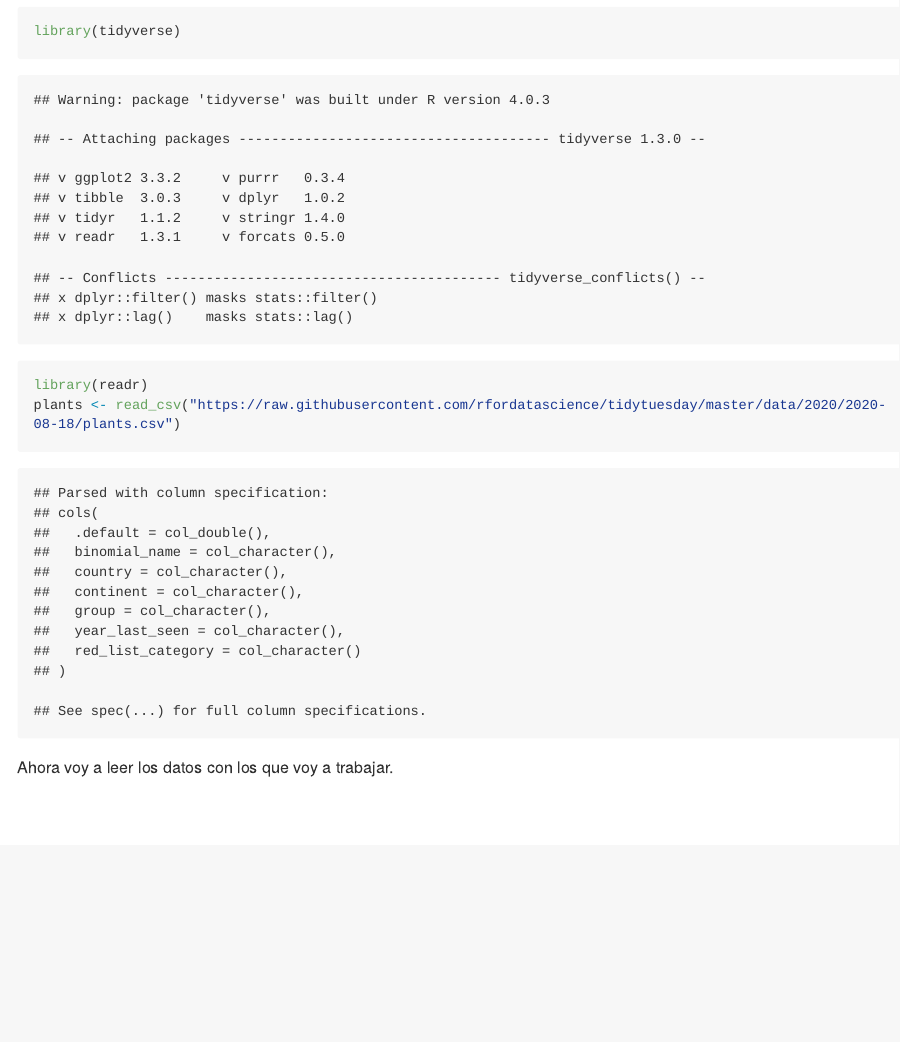
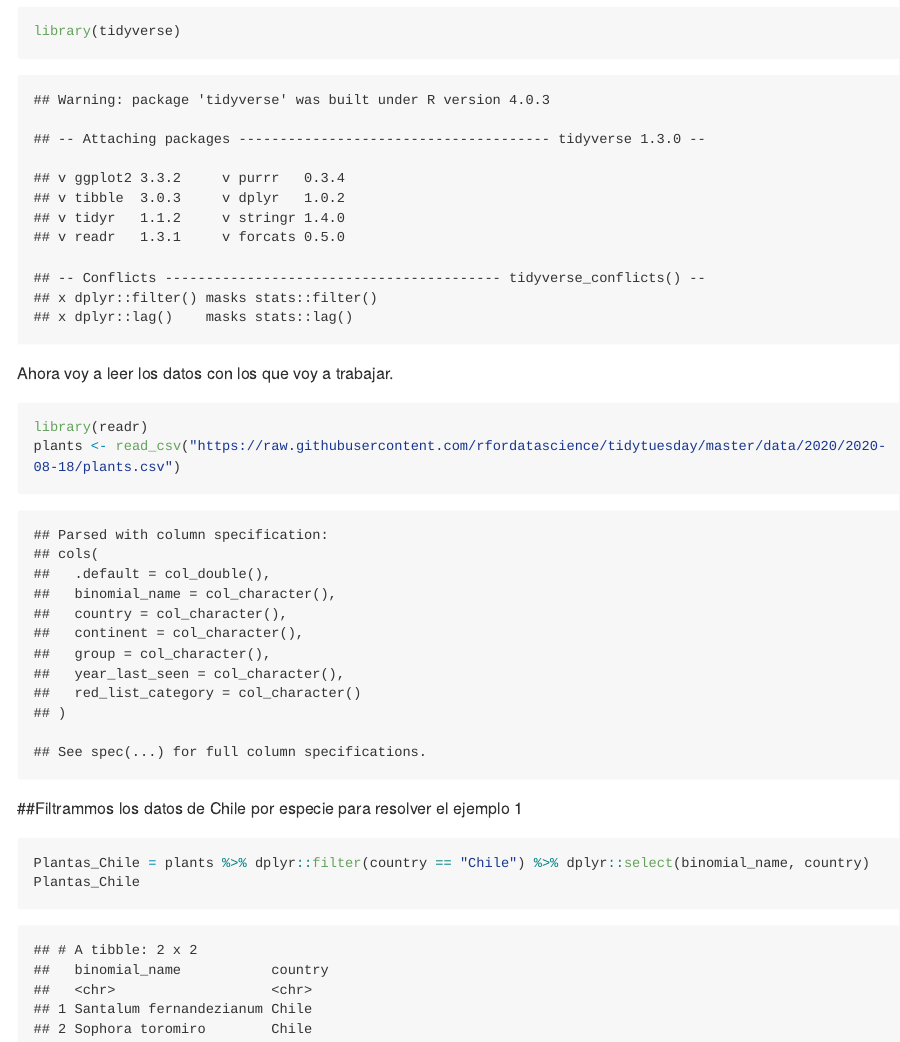
Before and after one commit to KleinKill/prueba-2, an R Markdown document (README2.Rmd): the page in a window 1100 px wide, from 350 px down. The pictures show the output file README2.md that the author committed with the source, drawn offline in the style of GitHub; long lines of code are wrapped.

Commit message:
Ahora ya subseteamos datos

````diff
--- a/README2.Rmd
+++ b/README2.Rmd
@@ -17,9 +17,21 @@ Vamos a partir con cargar los paquetes necesarios para trabajar
 
 ```{r}
 library(tidyverse)
-library(readr)
-plants <- read_csv("https://raw.githubusercontent.com/rfordatascience/tidytuesday/master/data/2020/2020-08-18/plants.csv")
+
 ```
 
 
 Ahora voy a leer los datos con los que voy a trabajar.
+
+```{r}
+library(readr)
+plants <- read_csv("https://raw.githubusercontent.com/rfordatascience/tidytuesday/master/data/2020/2020-08-18/plants.csv")
+```
+##Filtrammos los datos de Chile por especie para resolver el ejemplo 1
+
+```{r}
+
+Plantas_Chile = plants %>% dplyr::filter(country == "Chile") %>% dplyr::select(binomial_name, country)
+Plantas_Chile
+
+```
````
Also changed, not shown: README2.md.
